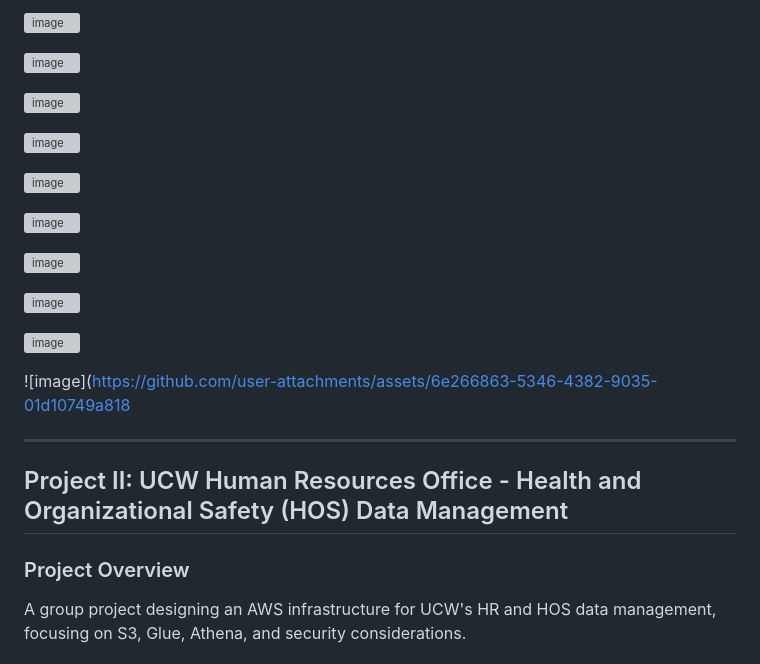
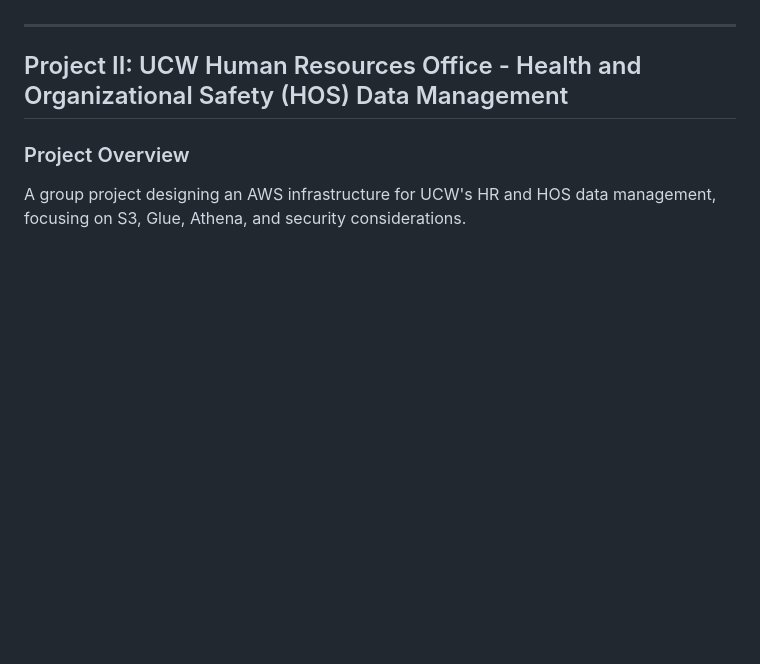
Before and after one commit to walterpaz12/data-analyst-walter-andres-paz-callizo, a Markdown page: README.md, the part around one of its changes. Drawn GitHub-style; blank space fills up the shorter version; grey boxes are pictures that could not be loaded.

```diff
--- a/README.md
+++ b/README.md
@@ -31,24 +16,3 @@ Analysis of business license trends (1997-2024) and initial rate calculations.
-![image](https://github.com/user-attachments/assets/6ceabaa0-3db4-4670-8d43-00acb3f527eb)
-
-![image](https://github.com/user-attachments/assets/9ef94b69-1ab2-472e-8c8c-9c91bd5b0c3c)
-
-![image](https://github.com/user-attachments/assets/52aa3b21-d2db-4c63-8a6f-64cef113a370)
-
-![image](https://github.com/user-attachments/assets/f8fc72f7-a4c9-4ff0-b4cf-38d744033dc4)
-
-![image](https://github.com/user-attachments/assets/79f00975-6e77-4203-8085-979954c023e6)
-
-![image](https://github.com/user-attachments/assets/9f8106ee-2166-4929-a1c4-0c8475523849)
-
-![image](https://github.com/user-attachments/assets/ed6a6877-fbcb-4aac-b5a8-0f23821be91a)
-
-![image](https://github.com/user-attachments/assets/6aa67ceb-815a-4e99-a849-d587af45f64f)
-
-![image](https://github.com/user-attachments/assets/13961227-565e-4d3d-a858-2db31abbf78e)
-
-![image](https://github.com/user-attachments/assets/6e266863-5346-4382-9035-01d10749a818
-
-
 
 
 ------------------------------------------------------------------------------------------------------------------------------------------------------------------------------------------
```
Also changed, not shown: other parts of README.md (+0 -15 lines).
